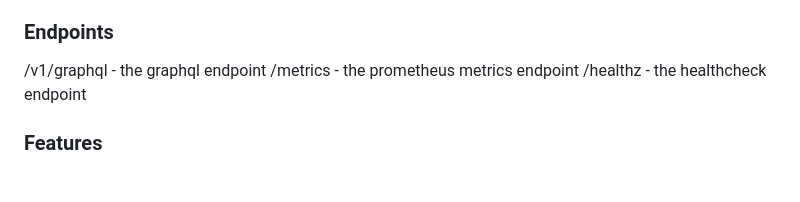
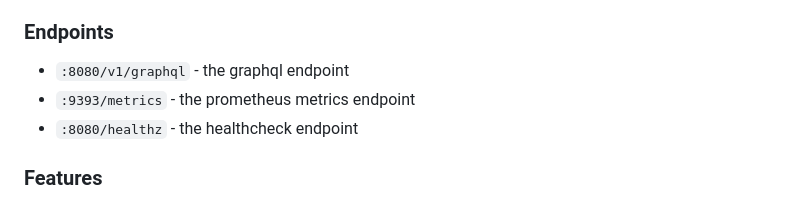
Before and after one commit to lukaszraczylo/graphql-monitoring-proxy, a Markdown page: README.md, the part around the change. Rendered like a GitHub page.

Commit message:
Fix README formatting.

```diff
--- a/README.md
+++ b/README.md
@@ -14,9 +14,9 @@ I wanted to monitor the queries and responses of our graphql endpoint, but we di
 
 ### Endpoints
 
-/v1/graphql - the graphql endpoint
-/metrics - the prometheus metrics endpoint
-/healthz - the healthcheck endpoint
+* `:8080/v1/graphql` - the graphql endpoint
+* `:9393/metrics` - the prometheus metrics endpoint
+* `:8080/healthz` - the healthcheck endpoint
 
 ### Features
 
```
